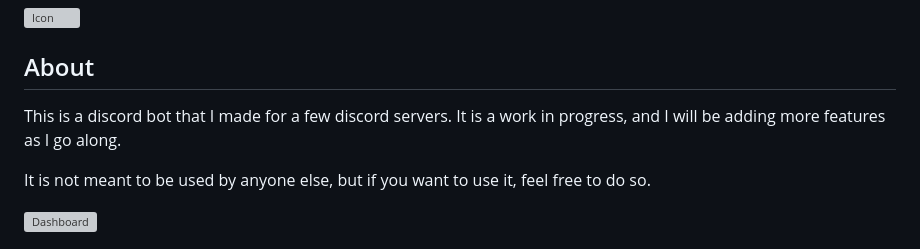
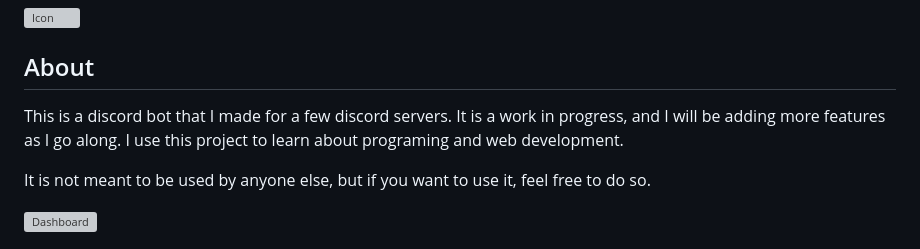
Before and after one commit to Tomer27cz/nicholas_the_7th, a Markdown page: README.md, the part around the change. GitHub-like rendering; grey boxes are pictures that could not be loaded.

```diff
--- a/README.md
+++ b/README.md
@@ -2,7 +2,7 @@
 
 ## About
 
-This is a discord bot that I made for a few discord servers. It is a work in progress, and I will be adding more features as I go along.
+This is a discord bot that I made for a few discord servers. It is a work in progress, and I will be adding more features as I go along. I use this project to learn about programing and web development.
 
 It is not meant to be used by anyone else, but if you want to use it, feel free to do so.
 
```
